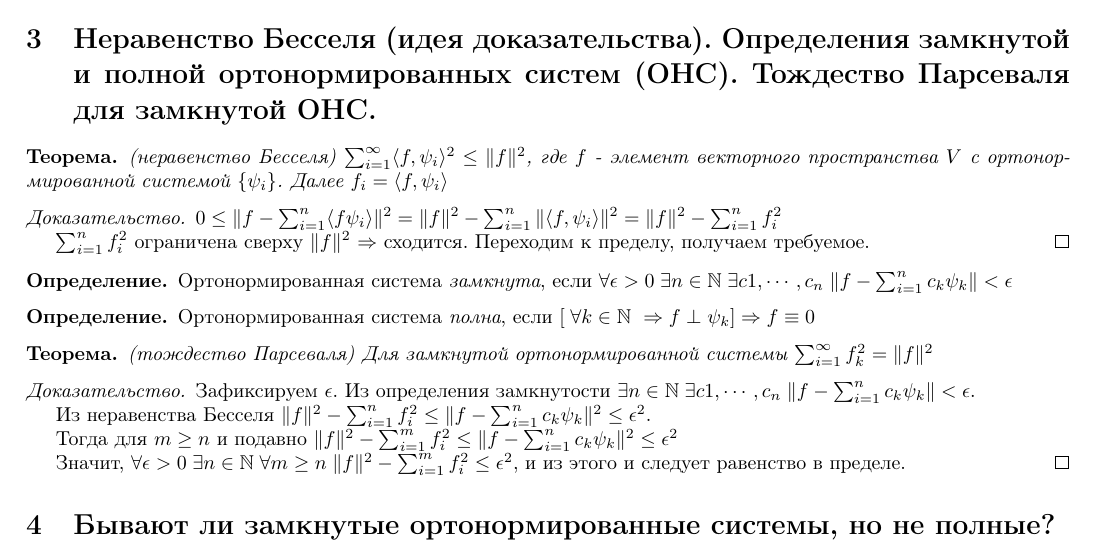
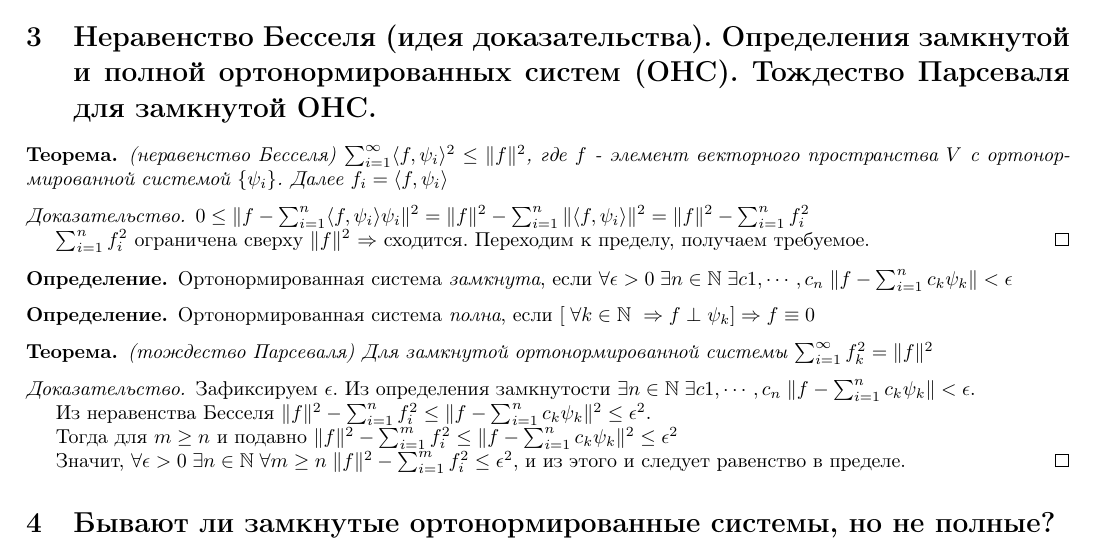
Before and after one commit to vporyadke/HSE-FCS-AMIS-Calculus-Year2-Colloq2, a LaTeX document (main.tex): part of page 5 of 24, cut so that both start at the same text. Compiled offline with pdfLaTeX.

Commit message:
Bessel's inequality proof fix

```diff
--- a/main.tex
+++ b/main.tex
@@ -94,7 +94,7 @@
 		(неравенство Бесселя) $\sum_{i=1}^{\infty} \langle f, \psi_i \rangle^2 \le \| f \|^2$, где $f$ - элемент векторного пространства $V$ с ортонормированной системой $\{{\psi_i}\}$. Далее $f_i=\langle f, \psi_i \rangle$
 	\end{theorem}
 	\begin{proof}
-		$0 \le \| f- \sum_{i=1}^{n} \langle f \psi_i \rangle \|^2=\|f\|^2-\sum_{i=1}^{n} \|\langle f, \psi_i \rangle \|^2=\|f\|^2-\sum_{i=1}^{n} f_i ^2$
+		$0 \le \| f- \sum_{i=1}^{n} \langle f, \psi_i \rangle \psi_i \|^2=\|f\|^2-\sum_{i=1}^{n} \|\langle f, \psi_i \rangle \|^2=\|f\|^2-\sum_{i=1}^{n} f_i ^2$
 
 		$\sum_{i=1}^{n} f_i^2$ ограничена сверху $\|f\|^2$ $\Rightarrow$  сходится. Переходим к пределу, получаем требуемое.
 	\end{proof}
```
